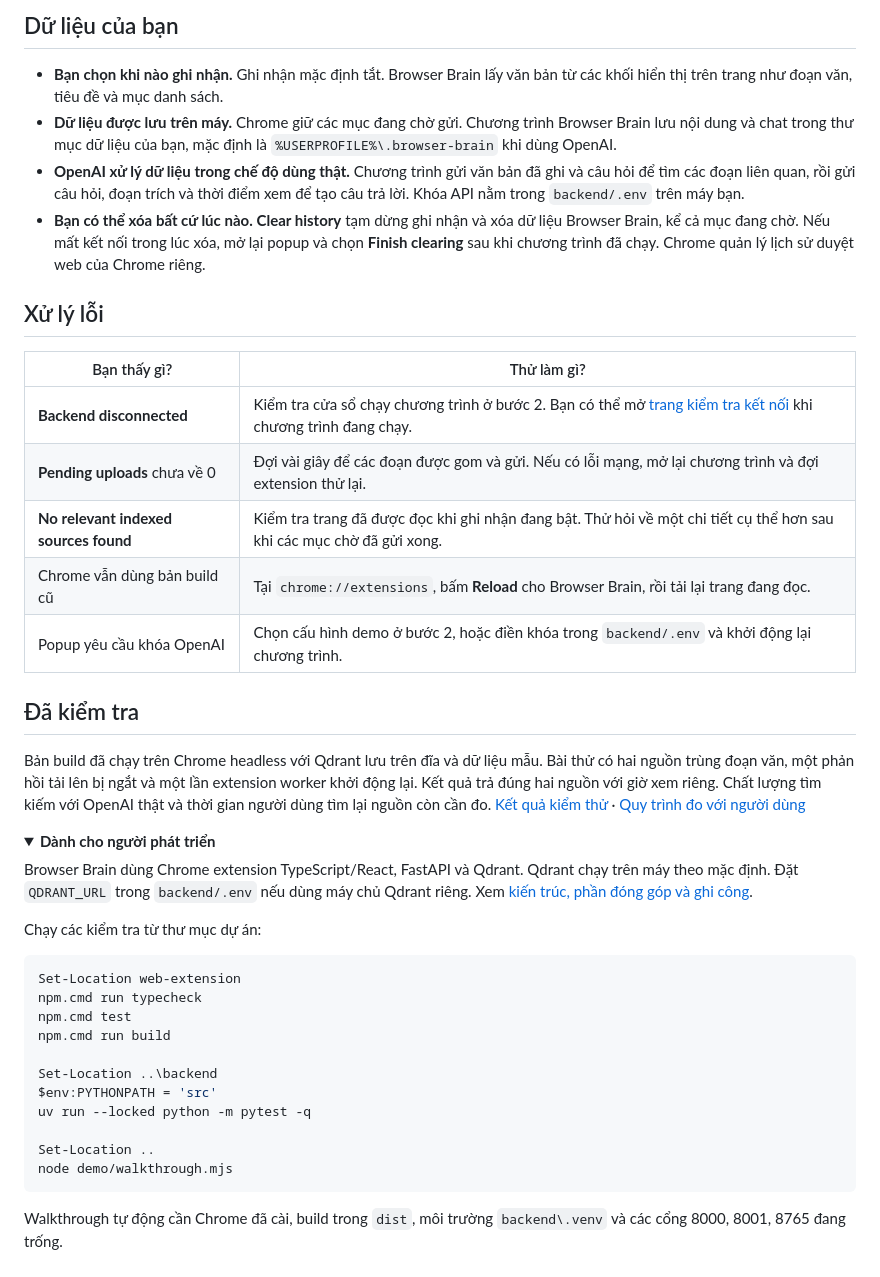
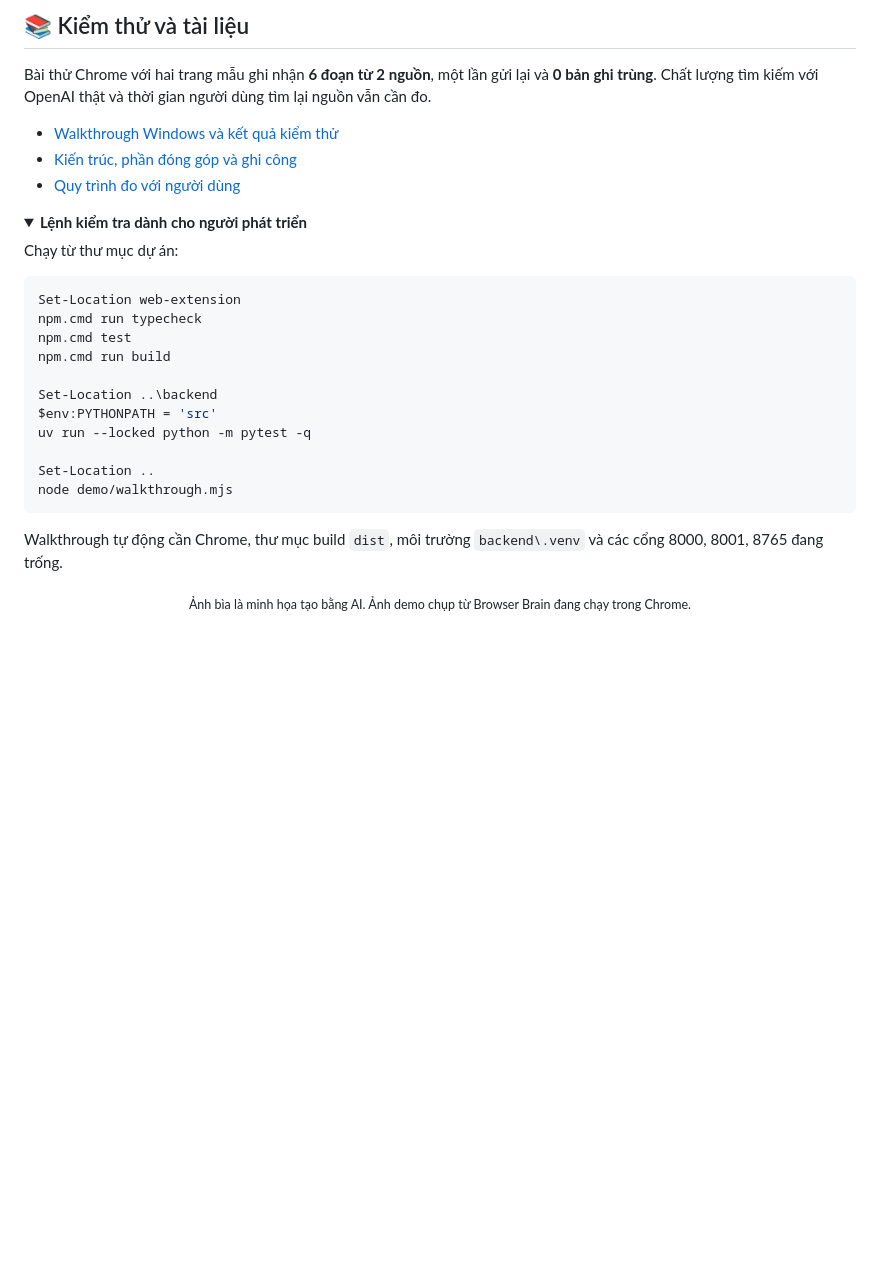
Before and after one commit to DTran228/browser-brain, a Markdown page: README.md, the part around one of its changes. GitHub-like rendering; folded sections open; blank space fills up the shorter version.

````diff
--- a/README.md
+++ b/README.md
@@ -96,33 +163,16 @@ notepad .env
 
-## Dữ liệu của bạn
+## 📚 Kiểm thử và tài liệu
 
-- **Bạn chọn khi nào ghi nhận.** Ghi nhận mặc định tắt. Browser Brain lấy văn bản từ các khối hiển thị trên trang như đoạn văn, tiêu đề và mục danh sách.
-- **Dữ liệu được lưu trên máy.** Chrome giữ các mục đang chờ gửi. Chương trình Browser Brain lưu nội dung và chat trong thư mục dữ liệu của bạn, mặc định là `%USERPROFILE%\.browser-brain` khi dùng OpenAI.
-- **OpenAI xử lý dữ liệu trong chế độ dùng thật.** Chương trình gửi văn bản đã ghi và câu hỏi để tìm các đoạn liên quan, rồi gửi câu hỏi, đoạn trích và thời điểm xem để tạo câu trả lời. Khóa API nằm trong `backend/.env` trên máy bạn.
-- **Bạn có thể xóa bất cứ lúc nào.** **Clear history** tạm dừng ghi nhận và xóa dữ liệu Browser Brain, kể cả mục đang chờ. Nếu mất kết nối trong lúc xóa, mở lại popup và chọn **Finish clearing** sau khi chương trình đã chạy. Chrome quản lý lịch sử duyệt web của Chrome riêng.
+Bài thử Chrome với hai trang mẫu ghi nhận **6 đoạn từ 2 nguồn**, một lần gửi lại và **0 bản ghi trùng**. Chất lượng tìm kiếm với OpenAI thật và thời gian người dùng tìm lại nguồn vẫn cần đo.
 
-<a id="troubleshooting" name="troubleshooting"></a>
-
-## Xử lý lỗi
-
-| Bạn thấy gì? | Thử làm gì? |
-| --- | --- |
-| **Backend disconnected** | Kiểm tra cửa sổ chạy chương trình ở bước 2. Bạn có thể mở [trang kiểm tra kết nối](http://127.0.0.1:8000/health) khi chương trình đang chạy. |
-| **Pending uploads** chưa về 0 | Đợi vài giây để các đoạn được gom và gửi. Nếu có lỗi mạng, mở lại chương trình và đợi extension thử lại. |
-| **No relevant indexed sources found** | Kiểm tra trang đã được đọc khi ghi nhận đang bật. Thử hỏi về một chi tiết cụ thể hơn sau khi các mục chờ đã gửi xong. |
-| Chrome vẫn dùng bản build cũ | Tại `chrome://extensions`, bấm **Reload** cho Browser Brain, rồi tải lại trang đang đọc. |
-| Popup yêu cầu khóa OpenAI | Chọn cấu hình demo ở bước 2, hoặc điền khóa trong `backend/.env` và khởi động lại chương trình. |
-
-## Đã kiểm tra
-
-Bản build đã chạy trên Chrome headless với Qdrant lưu trên đĩa và dữ liệu mẫu. Bài thử có hai nguồn trùng đoạn văn, một phản hồi tải lên bị ngắt và một lần extension worker khởi động lại. Kết quả trả đúng hai nguồn với giờ xem riêng. Chất lượng tìm kiếm với OpenAI thật và thời gian người dùng tìm lại nguồn còn cần đo. [Kết quả kiểm thử](docs/demo.md) · [Quy trình đo với người dùng](docs/evaluation.md)
+- [Walkthrough Windows và kết quả kiểm thử](docs/demo.md)
+- [Kiến trúc, phần đóng góp và ghi công](docs/architecture.md)
+- [Quy trình đo với người dùng](docs/evaluation.md)
 
 <details>
-<summary><strong>Dành cho người phát triển</strong></summary>
+<summary><strong>Lệnh kiểm tra dành cho người phát triển</strong></summary>
 
-Browser Brain dùng Chrome extension TypeScript/React, FastAPI và Qdrant. Qdrant chạy trên máy theo mặc định. Đặt `QDRANT_URL` trong `backend/.env` nếu dùng máy chủ Qdrant riêng. Xem [kiến trúc, phần đóng góp và ghi công](docs/architecture.md).
-
-Chạy các kiểm tra từ thư mục dự án:
+Chạy từ thư mục dự án:
 
 ```powershell
 Set-Location web-extension
@@ -138,6 +188,8 @@ Set-Location ..
 node demo/walkthrough.mjs
 ```
 
-Walkthrough tự động cần Chrome đã cài, build trong `dist`, môi trường `backend\.venv` và các cổng 8000, 8001, 8765 đang trống.
+Walkthrough tự động cần Chrome, thư mục build `dist`, môi trường `backend\.venv` và các cổng 8000, 8001, 8765 đang trống.
 
 </details>
+
+<p align="center"><sub>Ảnh bìa là minh họa tạo bằng AI. Ảnh demo chụp từ Browser Brain đang chạy trong Chrome.</sub></p>
````
Also changed, not shown: other parts of README.md (+103 -36 lines), docs/screenshots/browser-brain-pending.png (added), docs/screenshots/browser-brain-search-result.png (added), 1 other file.
